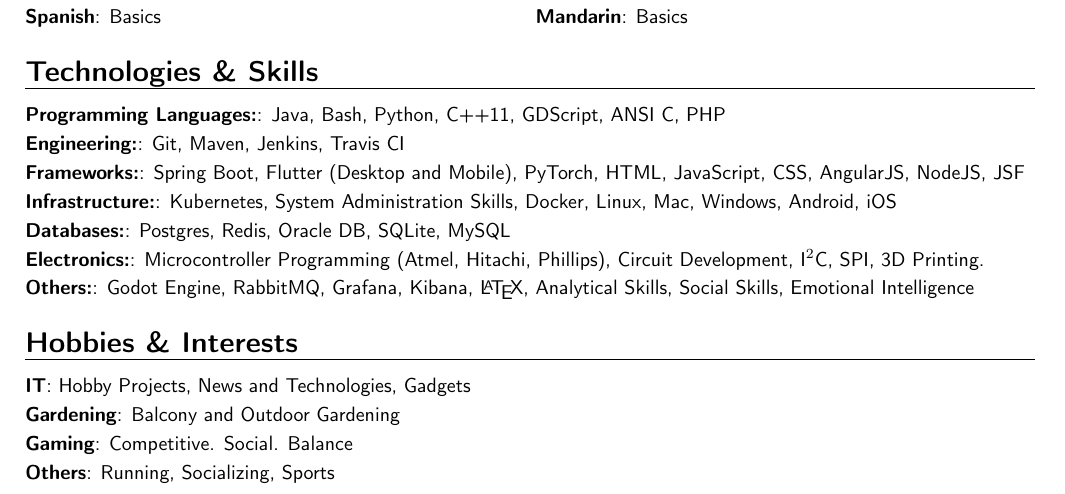
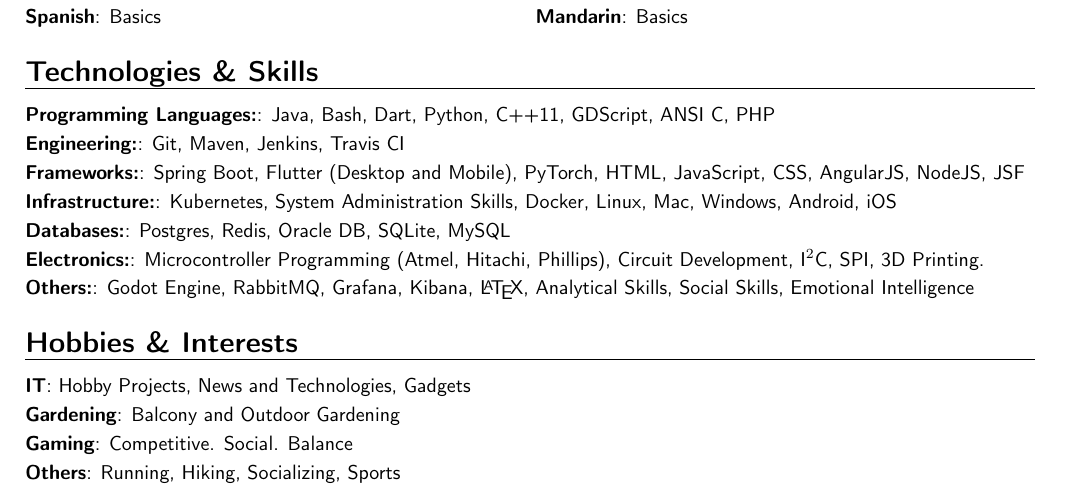
Before and after one commit to Fizzzo42/cv, a LaTeX CV (cv.tex): part of page 2 of 2, cut so that both start at the same text. Compiled offline with pdfLaTeX.

Commit message:
added dart and hiking

```diff
--- a/cv.tex
+++ b/cv.tex
@@ -59,7 +59,7 @@
 \cvdoubleitem{Spanish}{Basics}{Mandarin}{Basics}
 
 \section{Technologies \& Skills}
-\cvitem{Programming Languages:}{Java, Bash, Python, C++11, GDScript, ANSI C, PHP}
+\cvitem{Programming Languages:}{Java, Bash, Dart, Python, C++11, GDScript, ANSI C, PHP}
 \cvitem{Engineering:}{Git, Maven, Jenkins, Travis CI}
 \cvitem{Frameworks:}{Spring Boot, Flutter (Desktop and Mobile), PyTorch, HTML, JavaScript, CSS, AngularJS, NodeJS, JSF}
 \cvitem{Infrastructure:}{Kubernetes, System Administration Skills, Docker, Linux, Mac, Windows, Android, iOS}
@@ -72,6 +72,6 @@
 \cvitem{IT}{Hobby Projects, News and Technologies, Gadgets}
 \cvitem{Gardening}{Balcony and Outdoor Gardening}
 \cvitem{Gaming}{Competitive. Social. Balance}
-\cvitem{Others}{Running, Socializing, Sports}
+\cvitem{Others}{Running, Hiking, Socializing, Sports}
 
 \end{document}
```
Also changed, not shown: compiled.pdf.
